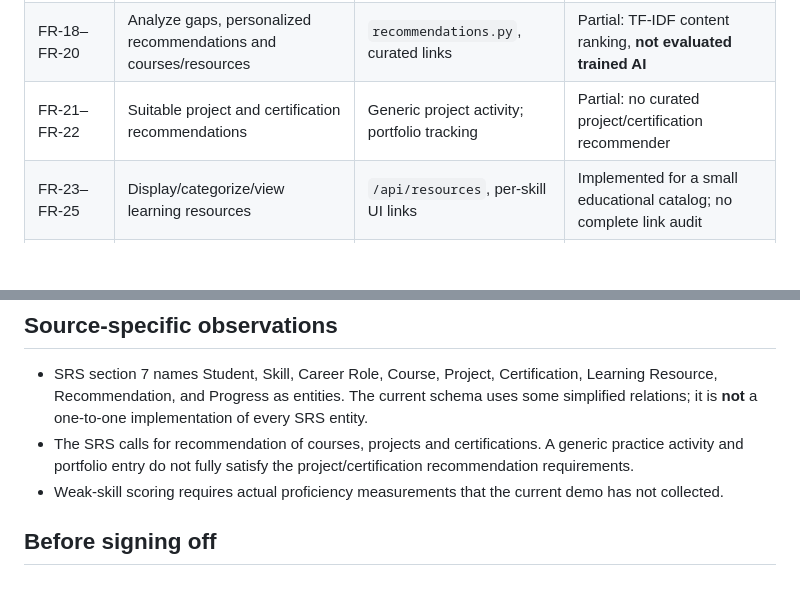
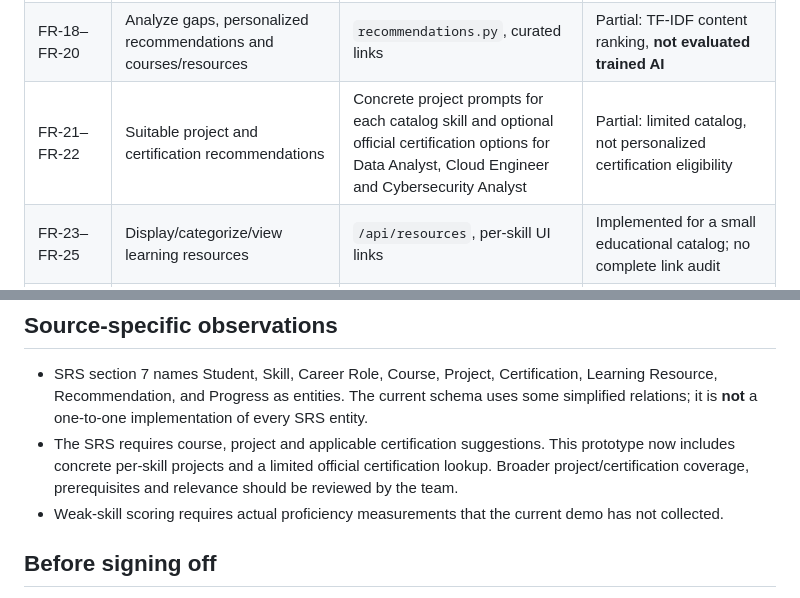
Before and after one commit to AI-UPSKILLING-TEAM/AI-Upskilling-Recommendation-System, a Markdown page: docs/REQUIREMENTS_TRACEABILITY_DRAFT.md, 2 parts joined by grey strips. Rendered like a GitHub page; blank space fills up the shorter version.

Commit message:
docs: update traceability for official certification and concrete project suggestions

```diff
--- a/docs/REQUIREMENTS_TRACEABILITY_DRAFT.md
+++ b/docs/REQUIREMENTS_TRACEABILITY_DRAFT.md
@@ -12,7 +12,7 @@
 | FR-11–FR-13 | Career role list/selection/storage | Career catalog, SQLite, profile | Implemented |
 | FR-14–FR-17 | Existing/required/missing or weak skills and gap display | Gap report/dashboard | Partial: checks missing skill names; does not assess weak proficiency levels |
 | FR-18–FR-20 | Analyze gaps, personalized recommendations and courses/resources | `recommendations.py`, curated links | Partial: TF-IDF content ranking, **not evaluated trained AI** |
-| FR-21–FR-22 | Suitable project and certification recommendations | Generic project activity; portfolio tracking | Partial: no curated project/certification recommender |
+| FR-21–FR-22 | Suitable project and certification recommendations | Concrete project prompts for each catalog skill and optional official certification options for Data Analyst, Cloud Engineer and Cybersecurity Analyst | Partial: limited catalog, not personalized certification eligibility |
 | FR-23–FR-25 | Display/categorize/view learning resources | `/api/resources`, per-skill UI links | Implemented for a small educational catalog; no complete link audit |
 | FR-26–FR-28 | Mark, calculate and display learning progress | Practice flags; progress percentage; UI/tests | Implemented for practice milestones, not skill mastery |
 | FR-29 | Update recommendations after progress | Unpracticed resource cards appear first | Basic reprioritization; no personalized feedback-trained ranking |
@@ -31,7 +31,7 @@
 
 ## Source-specific observations
 - SRS section 7 names Student, Skill, Career Role, Course, Project, Certification, Learning Resource, Recommendation, and Progress as entities. The current schema uses some simplified relations; it is **not** a one-to-one implementation of every SRS entity.
-- The SRS calls for recommendation of courses, projects and certifications. A generic practice activity and portfolio entry do not fully satisfy the project/certification recommendation requirements.
+- The SRS requires course, project and applicable certification suggestions. This prototype now includes concrete per-skill projects and a limited official certification lookup. Broader project/certification coverage, prerequisites and relevance should be reviewed by the team.
 - Weak-skill scoring requires actual proficiency measurements that the current demo has not collected.
 
 ## Before signing off
```
